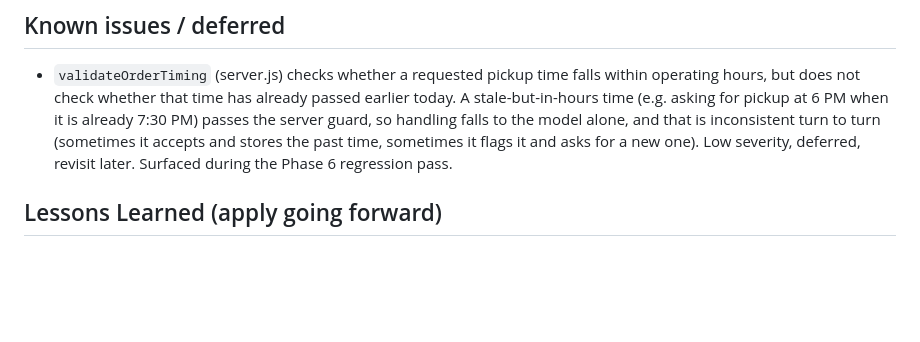
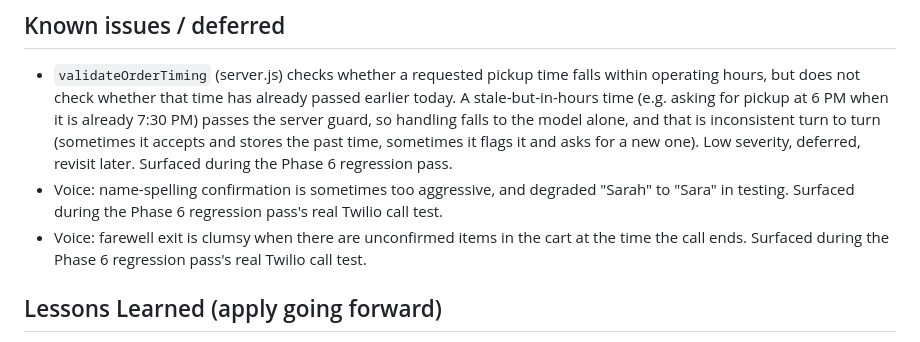
Before and after one commit to nmajeedwork/Cafe-2try1t, a Markdown page: docs/project-instructions.md, the part around the change. Rendered like a GitHub page; blank space fills up the shorter version.

Commit message:
docs: note voice name-spelling and farewell-exit rough edges as known issues

```diff
--- a/docs/project-instructions.md
+++ b/docs/project-instructions.md
@@ -73,6 +73,8 @@ Using Twilio Voice. Broken into sub-milestones:
 ## Known issues / deferred
 
 * `validateOrderTiming` (server.js) checks whether a requested pickup time falls within operating hours, but does not check whether that time has already passed earlier today. A stale-but-in-hours time (e.g. asking for pickup at 6 PM when it is already 7:30 PM) passes the server guard, so handling falls to the model alone, and that is inconsistent turn to turn (sometimes it accepts and stores the past time, sometimes it flags it and asks for a new one). Low severity, deferred, revisit later. Surfaced during the Phase 6 regression pass.
+* Voice: name-spelling confirmation is sometimes too aggressive, and degraded "Sarah" to "Sara" in testing. Surfaced during the Phase 6 regression pass's real Twilio call test.
+* Voice: farewell exit is clumsy when there are unconfirmed items in the cart at the time the call ends. Surfaced during the Phase 6 regression pass's real Twilio call test.
 
 ## Lessons Learned (apply going forward)
 
```
